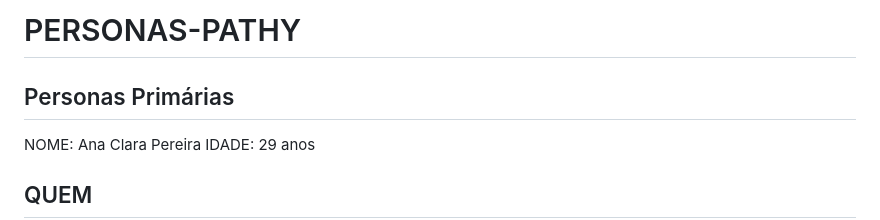
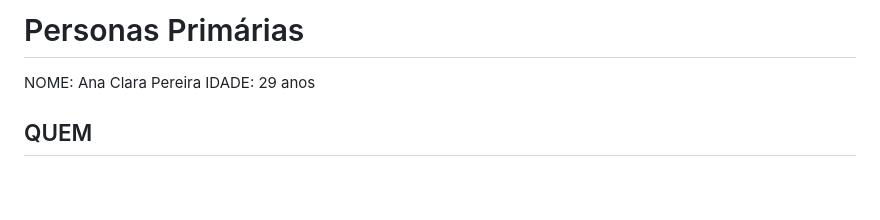
Before and after one commit to Alicia-Miranda/MasterClass, a Markdown page: doc/personas/persona_1.md, the part around the change. Drawn GitHub-style; blank space fills up the shorter version.

```diff
--- a/doc/personas/personas_1.md
+++ b/doc/personas/persona_1.md
@@ -1,5 +1,4 @@
-# PERSONAS-PATHY
-## Personas Primárias
+# Personas Primárias
 NOME: Ana Clara Pereira
 IDADE: 29 anos
 
```
